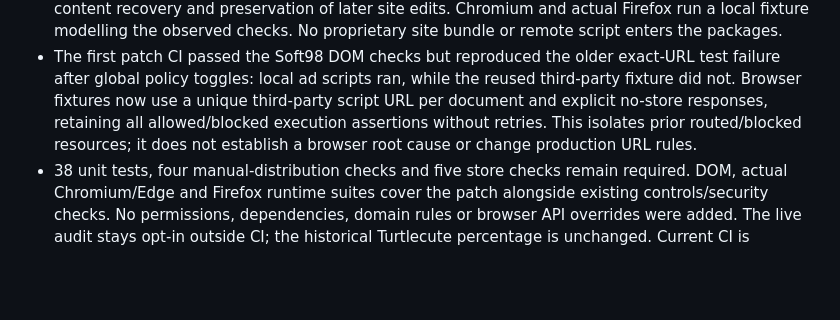
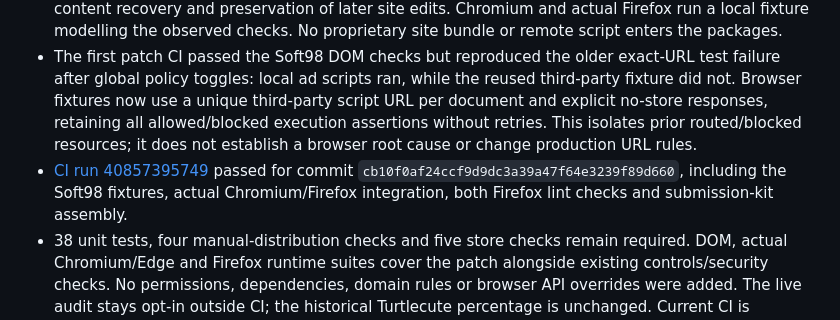
Before and after one commit to salehghotbani/AdBlocker, a Markdown page: docs/TESTING.md, the part around the change. GitHub-like rendering; blank space fills up the shorter version.

```diff
--- a/docs/TESTING.md
+++ b/docs/TESTING.md
@@ -7,6 +7,7 @@
 - Reproduced Soft98's destructive ad-block warning with the previous display-based filter. Live checks of the patched home/article pages preserve identical description text, ordinary-link resolution and the download panel while collapsing verified ad slots. No software was downloaded. [21-domain audit and limits](SITE-COMPATIBILITY.md), [sanitized observations](SITE-AUDIT-2026-10-29.json).
 - DOM regressions require descendant geometry and article survival, four deduplicated outer placement counts, exact CSS values/priorities after site/URL/global exceptions, dynamic protected-content recovery and preservation of later site edits. Chromium and actual Firefox run a local fixture modelling the observed checks. No proprietary site bundle or remote script enters the packages.
 - The first patch CI passed the Soft98 DOM checks but reproduced the older exact-URL test failure after global policy toggles: local ad scripts ran, while the reused third-party fixture did not. Browser fixtures now use a unique third-party script URL per document and explicit no-store responses, retaining all allowed/blocked execution assertions without retries. This isolates prior routed/blocked resources; it does not establish a browser root cause or change production URL rules.
+- [CI run 40857395749](https://github.com/salehghotbani/AdBlocker/actions/runs/40857395749) passed for commit `cb10f0af24ccf9d9dc3a39a47f64e3239f89d660`, including the Soft98 fixtures, actual Chromium/Firefox integration, both Firefox lint checks and submission-kit assembly.
 - 38 unit tests, four manual-distribution checks and five store checks remain required. DOM, actual Chromium/Edge and Firefox runtime suites cover the patch alongside existing controls/security checks. No permissions, dependencies, domain rules or browser API overrides were added. The live audit stays opt-in outside CI; the historical Turtlecute percentage is unchanged. Current CI is available in [Actions](https://github.com/salehghotbani/AdBlocker/actions).
 
 ## Version 1.6.0 store submission preparation — 2026-10-29
```
Also changed, not shown: docs/TESTING.fa.md (+1 -0 lines).
